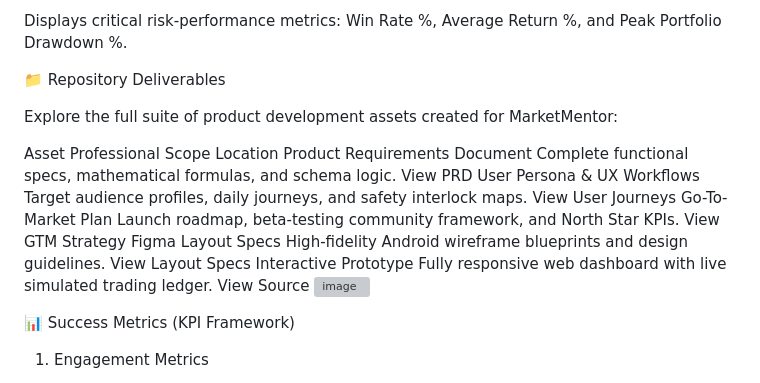
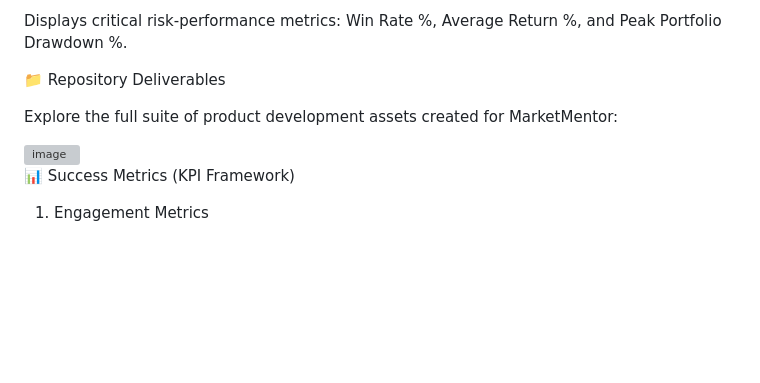
Before and after one commit to arsalan-19/marketmentor, a Markdown page: README.md, the part around the change. Rendered like a GitHub page; blank space fills up the shorter version; grey boxes are pictures that could not be loaded.

```diff
--- a/README.md
+++ b/README.md
@@ -69,12 +69,6 @@ Displays critical risk-performance metrics: Win Rate %, Average Return %, and Pe
 
 Explore the full suite of product development assets created for MarketMentor:
 
-Asset	Professional Scope	Location
-Product Requirements Document	Complete functional specs, mathematical formulas, and schema logic.	View PRD
-User Persona & UX Workflows	Target audience profiles, daily journeys, and safety interlock maps.	View User Journeys
-Go-To-Market Plan	Launch roadmap, beta-testing community framework, and North Star KPIs.	View GTM Strategy
-Figma Layout Specs	High-fidelity Android wireframe blueprints and design guidelines.	View Layout Specs
-Interactive Prototype	Fully responsive web dashboard with live simulated trading ledger.	View Source
 <img width="976" height="145" alt="image" src="https://github.com/user-attachments/assets/66902f80-8fe8-458b-ac32-b583ae05dbce" />
 
 
```
